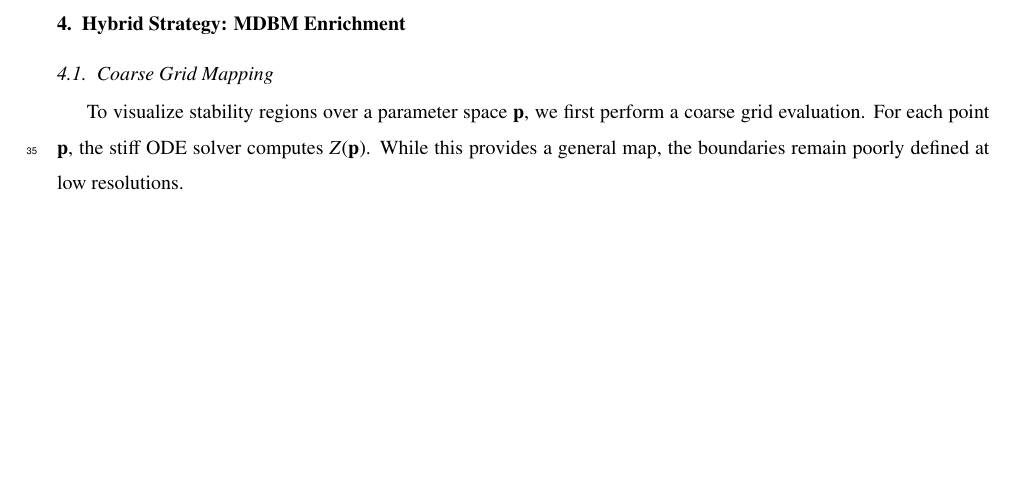
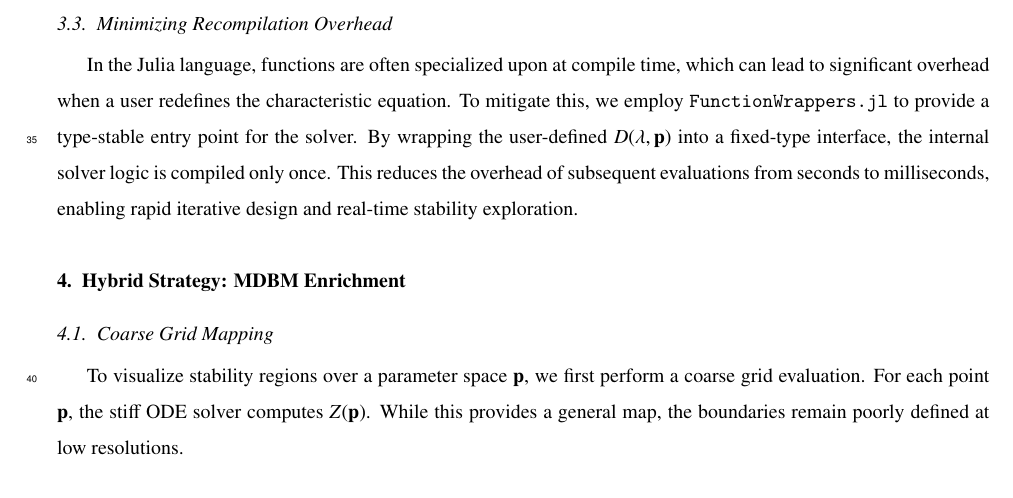
Before and after one commit to bachrathyd/InterpolatedNyquist.jl, a LaTeX paper (paper/main.tex): part of page 3 of 5, cut at the place of the change, the shorter picture padded with empty space. Compiled offline with pdfLaTeX.

Commit message:
testing the performance

```diff
--- a/paper/main.tex
+++ b/paper/main.tex
@@ -70,6 +70,9 @@ The exact calculation of $D'(i\omega)$ is critical. We utilize Dual Numbers via
 \subsection{Benefits of Stiff ODE Solvers}
 The characteristic function $D(i\omega)$ can exhibit extremely rapid variations in phase when the contour passes near a zero or a pole. Such scenarios lead to "stiffness" in the phase ODE. By employing advanced stiff solvers like \texttt{Rosenbrock23} from the \texttt{DifferentialEquations.jl} suite, the integration step size $\Delta\omega$ is automatically and adaptively reduced in these critical regions. This ensures that no encirclements are "skipped," a common failure mode in fixed-step or simple quadrature methods.
 
+\subsection{Minimizing Recompilation Overhead}
+In the Julia language, functions are often specialized upon at compile time, which can lead to significant overhead when a user redefines the characteristic equation. To mitigate this, we employ \texttt{FunctionWrappers.jl} to provide a type-stable entry point for the solver. By wrapping the user-defined $D(\lambda, \mathbf{p})$ into a fixed-type interface, the internal solver logic is compiled only once. This reduces the overhead of subsequent evaluations from seconds to milliseconds, enabling rapid iterative design and real-time stability exploration.
+
 \section{Hybrid Strategy: MDBM Enrichment}
 \subsection{Coarse Grid Mapping}
 To visualize stability regions over a parameter space $\mathbf{p}$, we first perform a coarse grid evaluation. For each point $\mathbf{p}$, the stiff ODE solver computes $Z(\mathbf{p})$. While this provides a general map, the boundaries remain poorly defined at low resolutions.
```
Also changed, not shown: README.md, main.pdf, paper/main.pdf, 5 other files.
